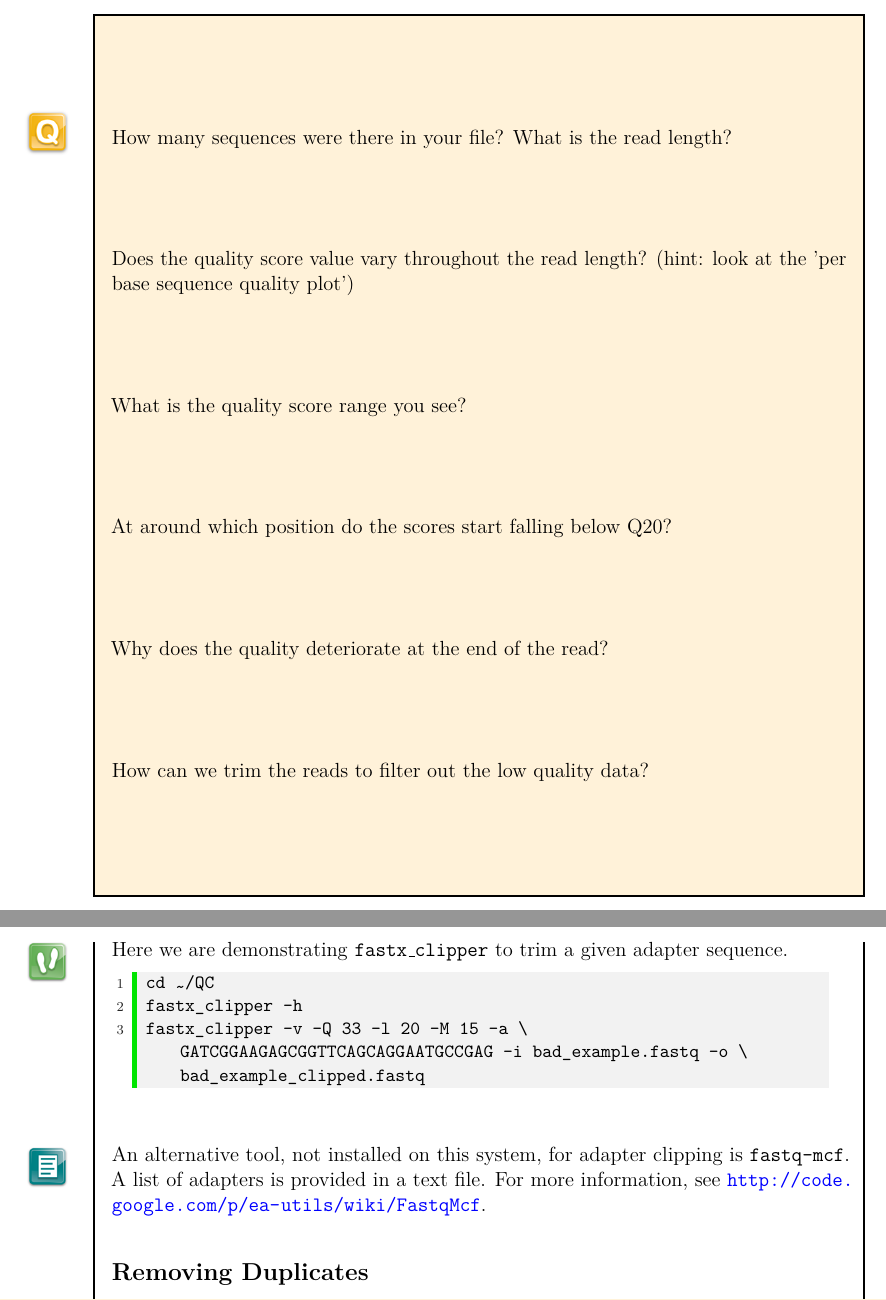
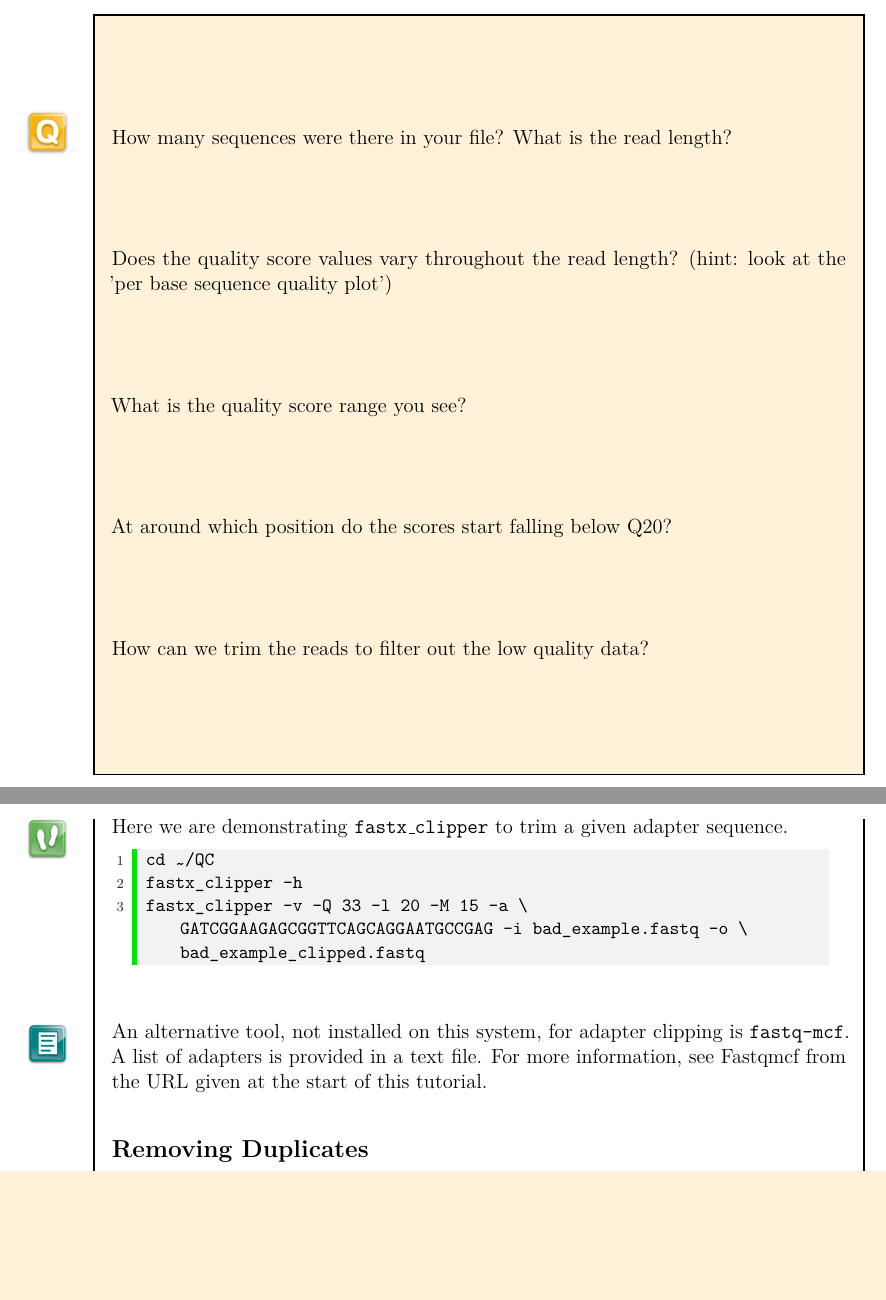
Before and after one commit to nathanhaigh/ngs-handout, a LaTeX thesis (handout.tex, which reads ngs-qc/ngs-qc.tex): two parts of pages 16 and 22 of 94, joined at a grey line, cut so that both start at the same text, the shorter picture padded with empty space. Compiled offline with pdfLaTeX.

```diff
--- a/ngs-qc/ngs-qc.tex
+++ b/ngs-qc/ngs-qc.tex
@@ -183,33 +183,29 @@
 \begin{questions}
 How many sequences were there in your file? What is the read length?
 \begin{answer}
-%TODO
+40,000. read length=100bp
 \end{answer}
 
-Does the quality score value vary throughout the read length?
+Does the quality score values vary throughout the read length?
 (hint: look at the 'per base sequence quality plot')
 \begin{answer}
-%TODO
+Yes. Quality scores are dropping towards the end of the reads.
 \end{answer}
 
 What is the quality score range you see?
 \begin{answer}
-%TODO
+2-40
 \end{answer}
 
 At around which position do the scores start falling below Q20?
 \begin{answer}
-%TODO
+Around 80 bp position
 \end{answer}
 
-Why does the quality deteriorate at the end of the read?
-\begin{answer}
-%TODO
-\end{answer}
 
 How can we trim the reads to filter out the low quality data?
 \begin{answer}
-%TODO
+By trimming of the bases after a fixed position of the read. or by trimming off bases based on the quality score.
 \end{answer}
 \end{questions}
 
@@ -420,7 +416,7 @@
 \begin{note}
 An alternative tool, not installed on this system, for adapter clipping is
 \texttt{fastq-mcf}. A list of adapters is provided in a text file. For more
-information, see \url{http://code.google.com/p/ea-utils/wiki/FastqMcf}.
+information, see Fastqmcf from the URL given at the start of this tutorial.
 \end{note}
 
 \subsection{Removing Duplicates}
```
Also changed, not shown: ngs-qc/ngs-qc.tex (4 more changed lines).
